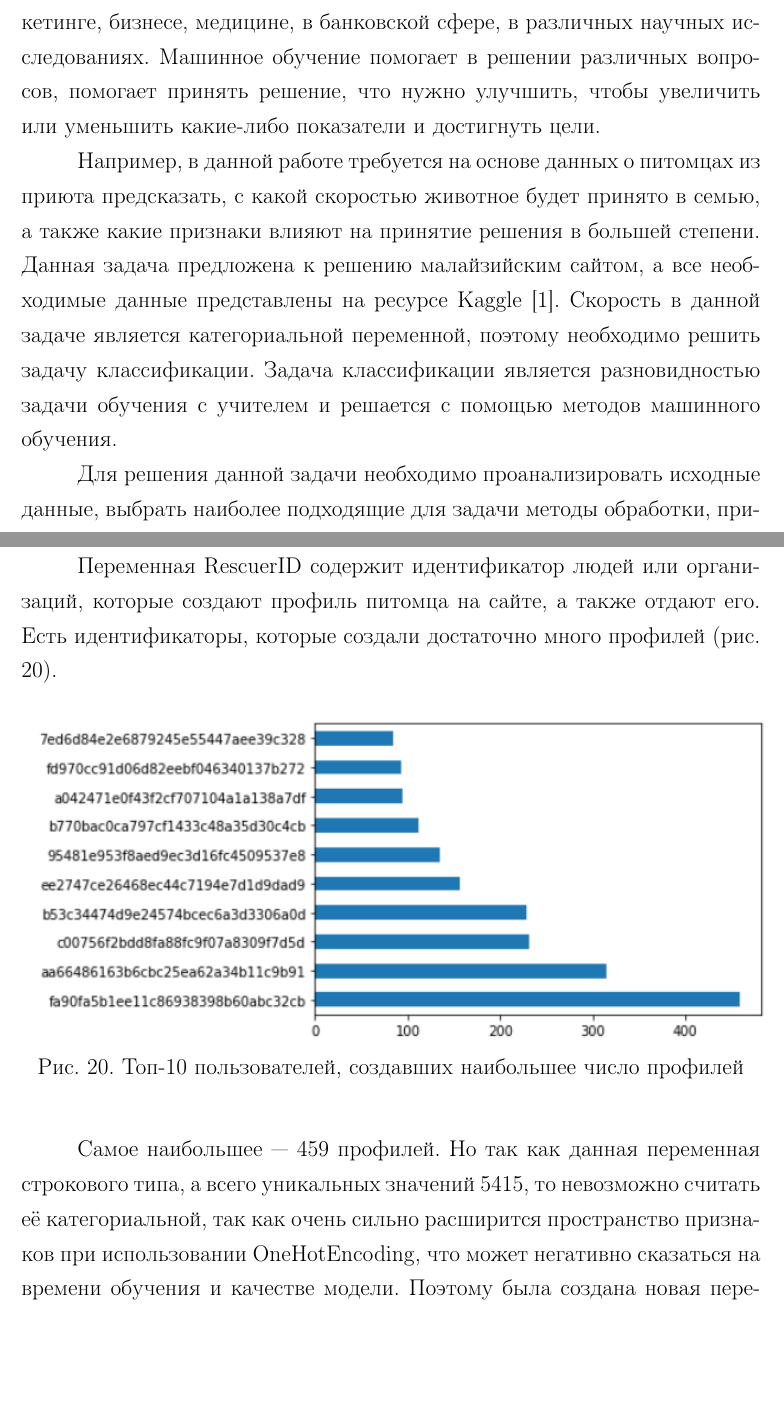
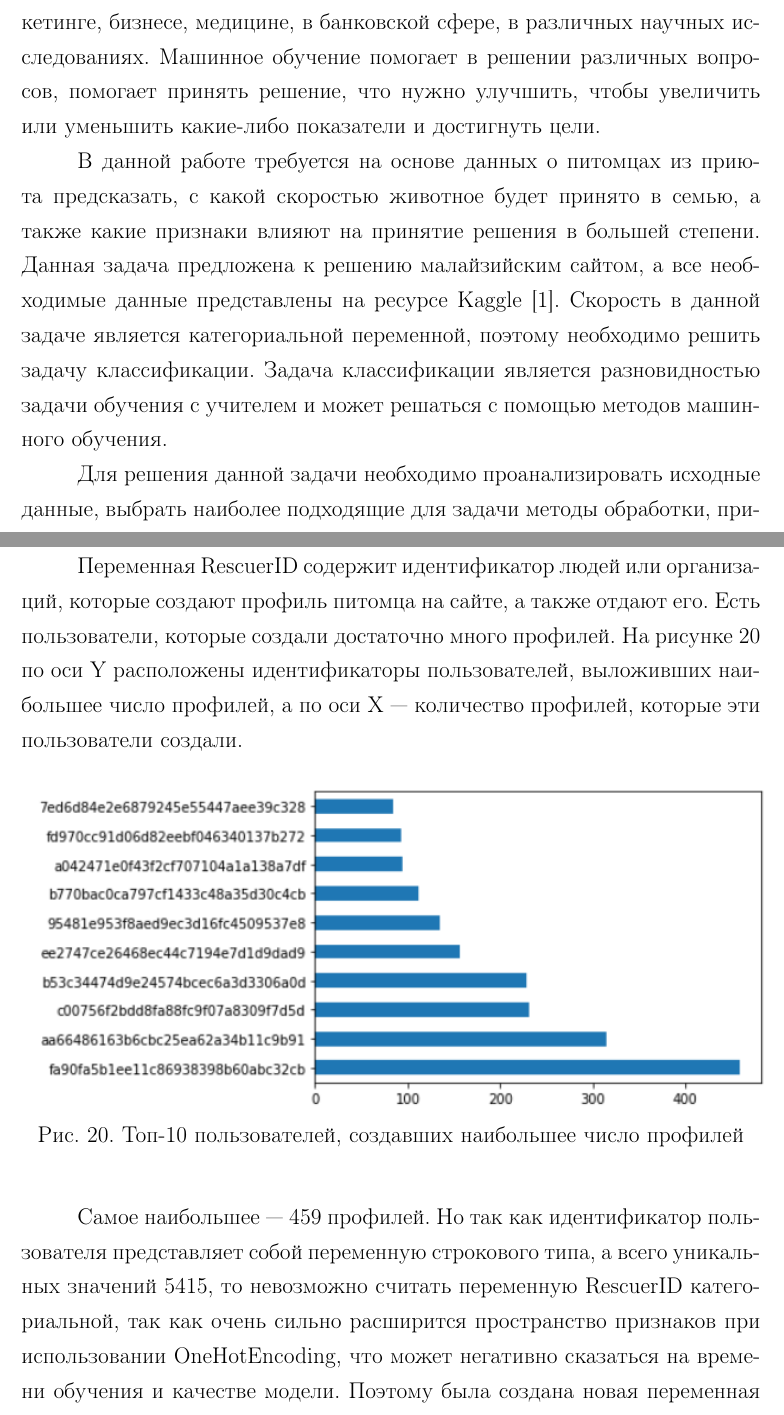
Before and after one commit to ivolnoboi/diploma, a LaTeX thesis (mmcs-thesis2021.tex): two parts of pages 4 and 24 of 57, joined at a grey line, cut so that both start at the same text, the shorter picture padded with empty space. Compiled offline with pdfLaTeX.

Commit message:
Правочки

```diff
--- a/mmcs-thesis2021.tex
+++ b/mmcs-thesis2021.tex
@@ -37,7 +37,7 @@
 
 Машинное обучение является одним из направлений применения искусственного интеллекта. Оно используется во многих сферах жизни: маркетинге, бизнесе, медицине, в банковской сфере, в различных научных исследованиях. Машинное обучение помогает в решении различных вопросов, помогает принять решение, что нужно улучшить, чтобы увеличить или уменьшить какие-либо показатели и достигнуть цели.
 
-Например, в данной работе требуется на основе данных о питомцах из приюта предсказать, с какой скоростью животное будет принято в семью, а также какие признаки влияют на принятие решения в большей степени. Данная задача предложена к решению малайзийским сайтом, а все необходимые данные представлены на ресурсе Kaggle \cite{lib:taskkaggle}. Скорость в данной задаче является категориальной переменной, поэтому необходимо решить задачу классификации. Задача классификации является разновидностью задачи обучения с учителем и решается с помощью методов машинного обучения.
+В данной работе требуется на основе данных о питомцах из приюта предсказать, с какой скоростью животное будет принято в семью, а также какие признаки влияют на принятие решения в большей степени. Данная задача предложена к решению малайзийским сайтом, а все необходимые данные представлены на ресурсе Kaggle \cite{lib:taskkaggle}. Скорость в данной задаче является категориальной переменной, поэтому необходимо решить задачу классификации. Задача классификации является разновидностью задачи обучения с учителем и может решаться с помощью методов машинного обучения.
 
 Для решения данной задачи необходимо проанализировать исходные данные, выбрать наиболее подходящие для задачи методы обработки, применить различные алгоритмы машинного обучения, подобрать параметры, а также сравнить их качество и выбрать наиболее подходящий алгоритм, который показывает наилучшее качество на выбранной метрике.
 
@@ -334,7 +334,7 @@ AdoptionSpeed имеет сильный дисбаланс классов (ри
 	\caption{Число породистых и беспородных питомцев}\label{analyse:purebreed}
 \end{figure}
 
-Переменная RescuerID содержит идентификатор людей или организаций, которые создают профиль питомца на сайте, а также отдают его. Есть идентификаторы, которые создали достаточно много профилей (рис. \ref{analyse:toprescuer}).
+Переменная RescuerID содержит идентификатор людей или организаций, которые создают профиль питомца на сайте, а также отдают его. Есть пользователи, которые создали достаточно много профилей. На рисунке \ref{analyse:toprescuer} по оси Y расположены идентификаторы пользователей, выложивших наибольшее число профилей, а по оси X --- количество профилей, которые эти пользователи создали.
 
 \begin{figure}[H]
 	\centering
@@ -342,7 +342,7 @@ AdoptionSpeed имеет сильный дисбаланс классов (ри
 	\caption{Топ-10 пользователей, создавших наибольшее число профилей}\label{analyse:toprescuer}
 \end{figure}
 
-Самое наибольшее --- 459 профилей. Но так как данная переменная строкового типа, а всего уникальных значений 5415, то невозможно считать её категориальной, так как очень сильно расширится пространство признаков при использовании OneHotEncoding, что может негативно сказаться на времени обучения и качестве модели. Поэтому была создана новая переменная RankRescuer. Это переменная обозначает рейтинг пользователей, кто на каком месте по количеству объявлений. То есть пользователь с 459 объявлениями на 1 месте, с 315 --- на 2 и так далее. Если у кого-то совпадает количество объявлений, то они делят одно место. Таким образом, в RankRescuer получилось 61 значение.
+Самое наибольшее --- 459 профилей. Но так как идентификатор пользователя представляет собой переменную строкового типа, а всего уникальных значений 5415, то невозможно считать переменную RescuerID категориальной, так как очень сильно расширится пространство признаков при использовании OneHotEncoding, что может негативно сказаться на времени обучения и качестве модели. Поэтому была создана новая переменная RankRescuer. Это переменная обозначает рейтинг пользователей, кто на каком месте по количеству объявлений. То есть пользователь с 459 объявлениями на 1 месте, с 315 --- на 2 и так далее. Если у кого-то совпадает количество объявлений, то они делят одно место. Таким образом, в RankRescuer получилось 61 значение.
 
 Из переменной VideoAmt (количество видео) была создана новая переменная has\_video, которая принимает значение 1, если профиль содержит видео, иначе принимает значение 0. Это было сделано из-за того, что VideoAmt в основном принимает значение 0, а остальные значения считаются выбросами (рис. \ref{analyse:videooutlier}).
 
```
Also changed, not shown: mmcs-thesis2021.pdf, mmcs-thesis2021.tex (10 more changed lines).
